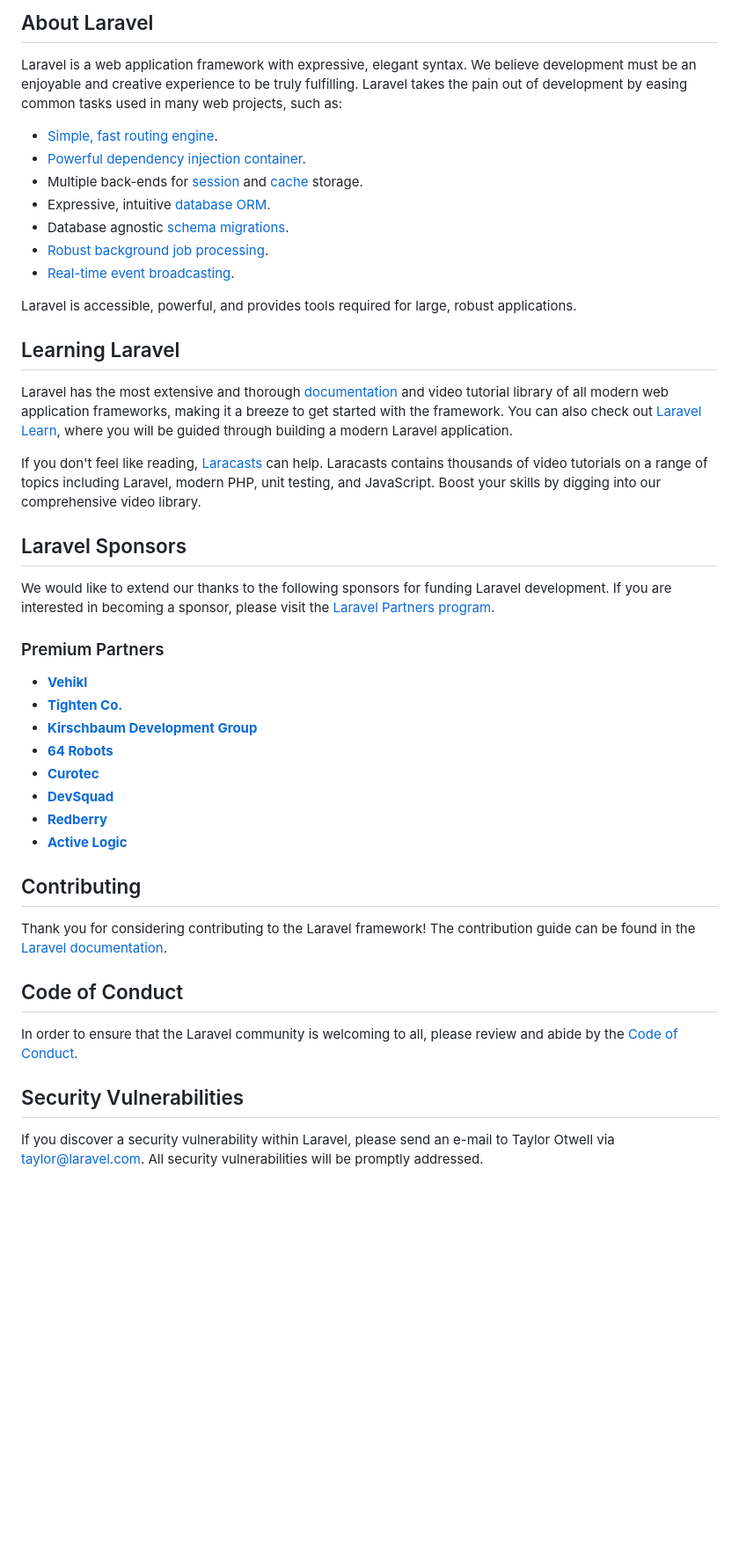
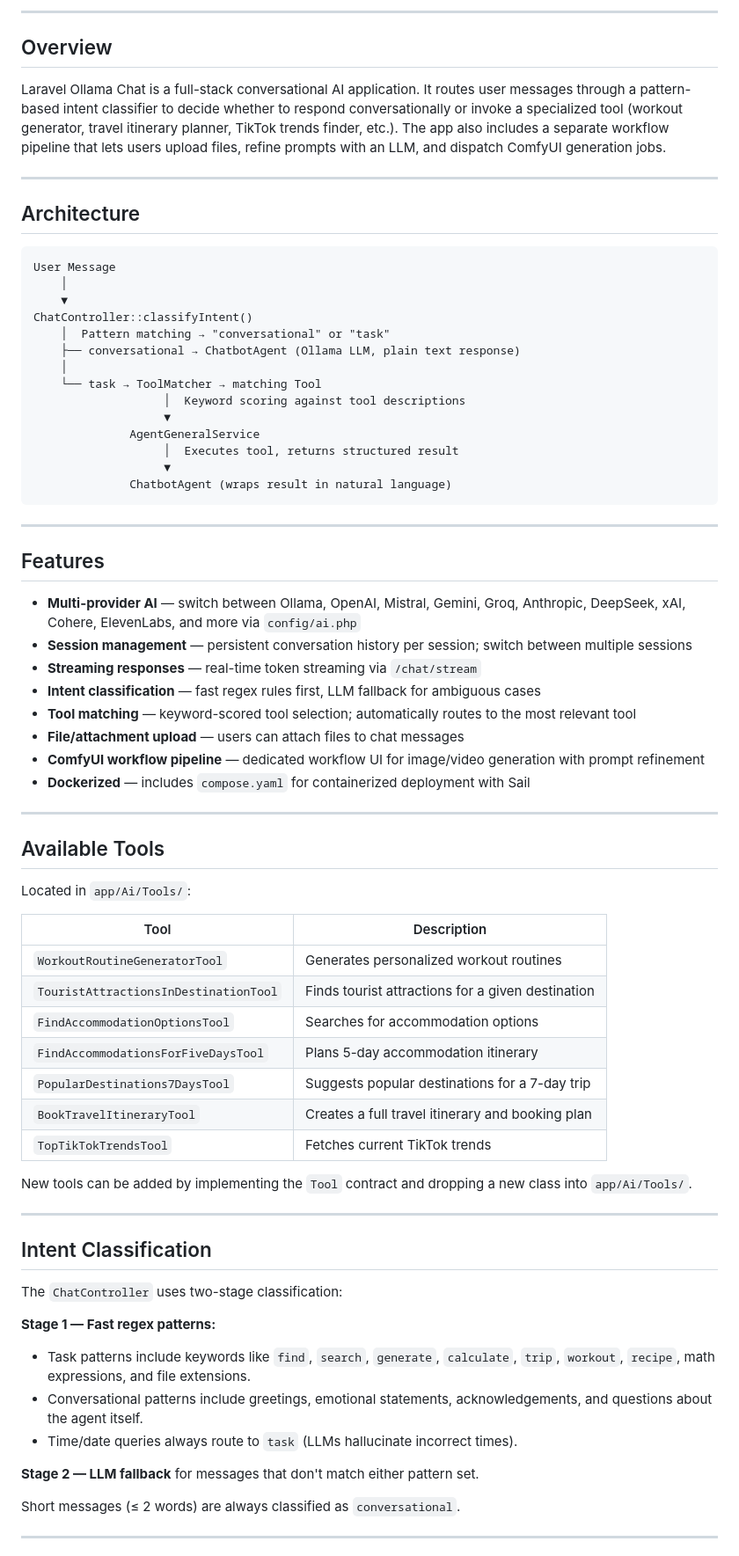
Before and after one commit to Wisdomq/laravel-ollama-chat, a Markdown page: README.md, the part around one of its changes. Shown at 88% size. Drawn GitHub-style; blank space fills up the shorter version.

Commit message:
Revise README with project details and setup guide
Updated README to include project overview, features, architecture, and setup instructions for Laravel Ollama Chat.

````diff
--- a/README.md
+++ b/README.md
@@ -9,47 +4,77 @@
 
-## About Laravel
+---
 
-Laravel is a web application framework with expressive, elegant syntax. We believe development must be an enjoyable and creative experience to be truly fulfilling. Laravel takes the pain out of development by easing common tasks used in many web projects, such as:
+## Overview
 
-- [Simple, fast routing engine](https://laravel.com/docs/routing).
-- [Powerful dependency injection container](https://laravel.com/docs/container).
-- Multiple back-ends for [session](https://laravel.com/docs/session) and [cache](https://laravel.com/docs/cache) storage.
-- Expressive, intuitive [database ORM](https://laravel.com/docs/eloquent).
-- Database agnostic [schema migrations](https://laravel.com/docs/migrations).
-- [Robust background job processing](https://laravel.com/docs/queues).
-- [Real-time event broadcasting](https://laravel.com/docs/broadcasting).
+Laravel Ollama Chat is a full-stack conversational AI application. It routes user messages through a pattern-based intent classifier to decide whether to respond conversationally or invoke a specialized tool (workout generator, travel itinerary planner, TikTok trends finder, etc.). The app also includes a separate workflow pipeline that lets users upload files, refine prompts with an LLM, and dispatch ComfyUI generation jobs.
 
-Laravel is accessible, powerful, and provides tools required for large, robust applications.
+---
 
-## Learning Laravel
+## Architecture
 
-Laravel has the most extensive and thorough [documentation](https://laravel.com/docs) and video tutorial library of all modern web application frameworks, making it a breeze to get started with the framework. You can also check out [Laravel Learn](https://laravel.com/learn), where you will be guided through building a modern Laravel application.
+```
+User Message
+    │
+    ▼
+ChatController::classifyIntent()
+    │  Pattern matching → "conversational" or "task"
+    ├── conversational → ChatbotAgent (Ollama LLM, plain text response)
+    │
+    └── task → ToolMatcher → matching Tool
+                   │  Keyword scoring against tool descriptions
+                   ▼
+              AgentGeneralService
+                   │  Executes tool, returns structured result
+                   ▼
+              ChatbotAgent (wraps result in natural language)
+```
 
-If you don't feel like reading, [Laracasts](https://laracasts.com) can help. Laracasts contains thousands of video tutorials on a range of topics including Laravel, modern PHP, unit testing, and JavaScript. Boost your skills by digging into our comprehensive video library.
+---
 
-## Laravel Sponsors
+## Features
 
-We would like to extend our thanks to the following sponsors for funding Laravel development. If you are interested in becoming a sponsor, please visit the [Laravel Partners program](https://partners.laravel.com).
+- **Multi-provider AI** — switch between Ollama, OpenAI, Mistral, Gemini, Groq, Anthropic, DeepSeek, xAI, Cohere, ElevenLabs, and more via `config/ai.php`
+- **Session management** — persistent conversation history per session; switch between multiple sessions
+- **Streaming responses** — real-time token streaming via `/chat/stream`
+- **Intent classification** — fast regex rules first, LLM fallback for ambiguous cases
+- **Tool matching** — keyword-scored tool selection; automatically routes to the most relevant tool
+- **File/attachment upload** — users can attach files to chat messages
+- **ComfyUI workflow pipeline** — dedicated workflow UI for image/video generation with prompt refinement
+- **Dockerized** — includes `compose.yaml` for containerized deployment with Sail
 
-### Premium Partners
+---
 
-- **[Vehikl](https://vehikl.com)**
-- **[Tighten Co.](https://tighten.co)**
-- **[Kirschbaum Development Group](https://kirschbaumdevelopment.com)**
-- **[64 Robots](https://64robots.com)**
-- **[Curotec](https://www.curotec.com/services/technologies/laravel)**
-- **[DevSquad](https://devsquad.com/hire-laravel-developers)**
-- **[Redberry](https://redberry.international/laravel-development)**
-- **[Active Logic](https://activelogic.com)**
+## Available Tools
 
-## Contributing
+Located in `app/Ai/Tools/`:
 
-Thank you for considering contributing to the Laravel framework! The contribution guide can be found in the [Laravel documentation](https://laravel.com/docs/contributions).
+| Tool | Description |
+|---|---|
+| `WorkoutRoutineGeneratorTool` | Generates personalized workout routines |
+| `TouristAttractionsInDestinationTool` | Finds tourist attractions for a given destination |
+| `FindAccommodationOptionsTool` | Searches for accommodation options |
+| `FindAccommodationsForFiveDaysTool` | Plans 5-day accommodation itinerary |
+| `PopularDestinations7DaysTool` | Suggests popular destinations for a 7-day trip |
+| `BookTravelItineraryTool` | Creates a full travel itinerary and booking plan |
+| `TopTikTokTrendsTool` | Fetches current TikTok trends |
 
-## Code of Conduct
+New tools can be added by implementing the `Tool` contract and dropping a new class into `app/Ai/Tools/`.
 
-In order to ensure that the Laravel community is welcoming to all, please review and abide by the [Code of Conduct](https://laravel.com/docs/contributions#code-of-conduct).
+---
 
-## Security Vulnerabilities
+## Intent Classification
 
-If you discover a security vulnerability within Laravel, please send an e-mail to Taylor Otwell via [taylor@laravel.com](mailto:taylor@laravel.com). All security vulnerabilities will be promptly addressed.
+The `ChatController` uses two-stage classification:
+
+**Stage 1 — Fast regex patterns:**
+
+- Task patterns include keywords like `find`, `search`, `generate`, `calculate`, `trip`, `workout`, `recipe`, math expressions, and file extensions.
+- Conversational patterns include greetings, emotional statements, acknowledgements, and questions about the agent itself.
+- Time/date queries always route to `task` (LLMs hallucinate incorrect times).
+
+**Stage 2 — LLM fallback** for messages that don't match either pattern set.
+
+Short messages (≤ 2 words) are always classified as `conversational`.
+
+---
+
````
Also changed, not shown: other parts of README.md (+167 -8 lines).
